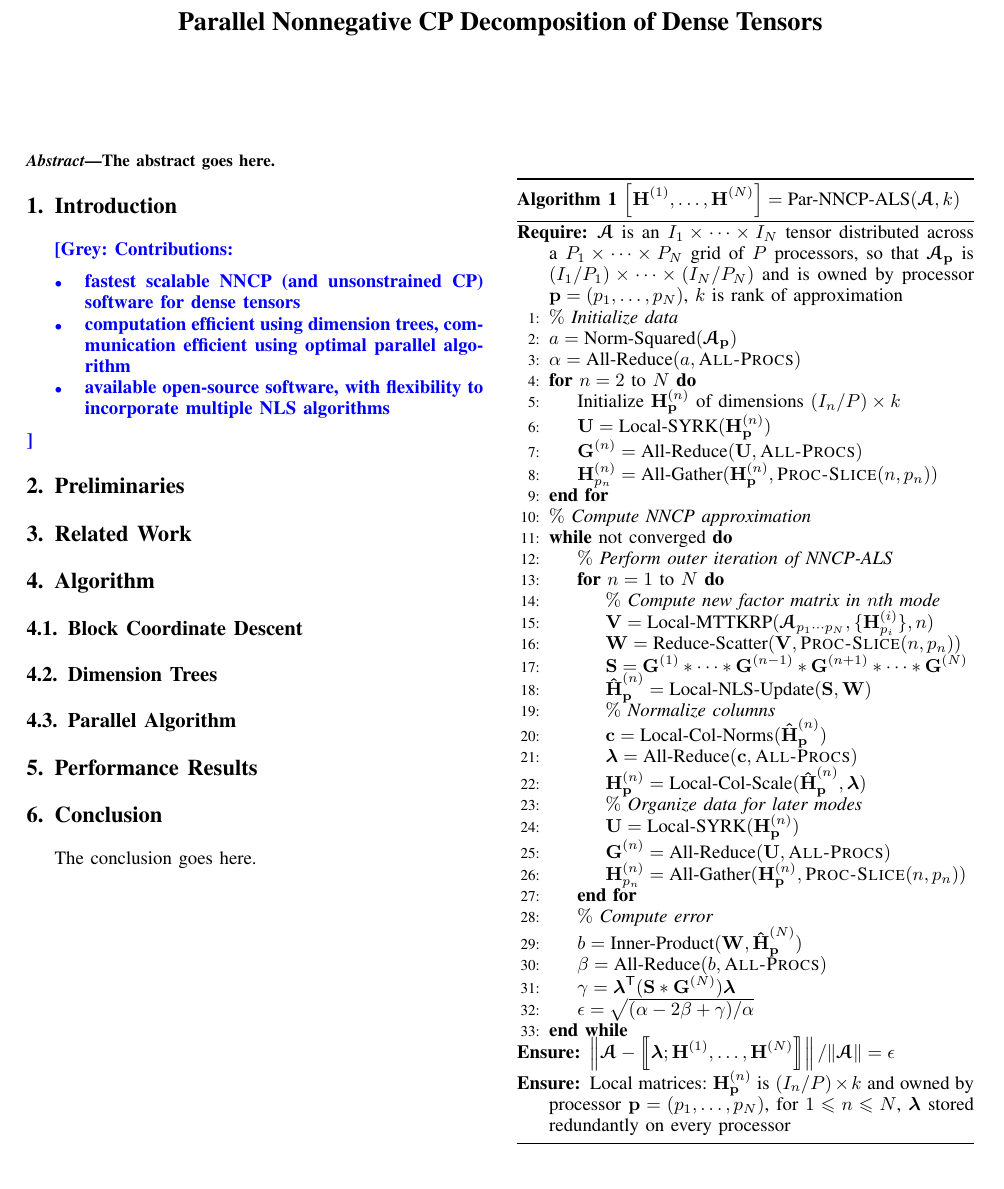
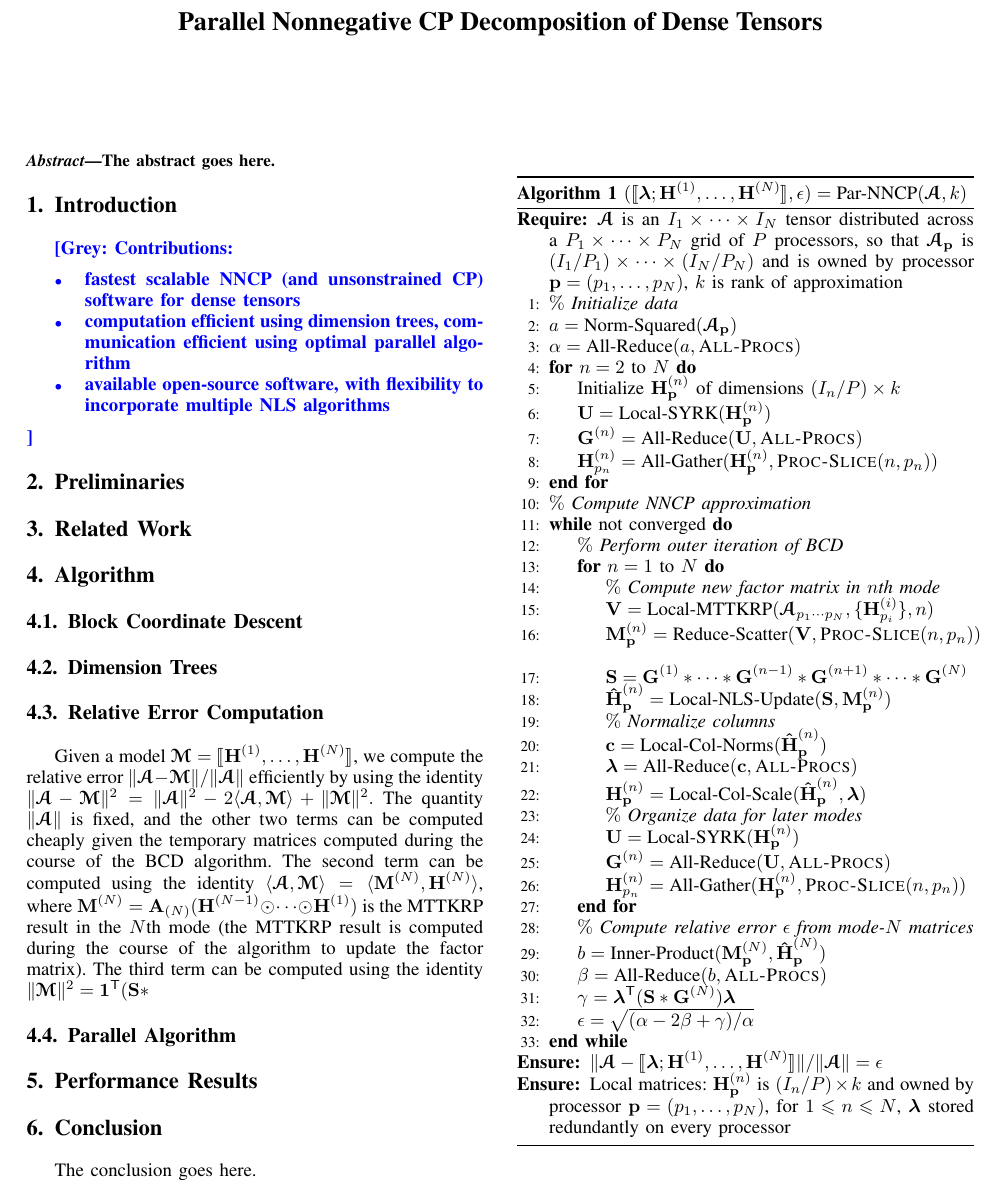
Before and after one commit to ramkikannan/planc, a LaTeX paper (latex/sc18/paper.tex, which reads latex/sc18/ourmacros.sty): part of the page, cut so that both start at the same text. Compiled offline with pdfLaTeX; a missing font is replaced by an installed copy or a similar font; a LaTeX package or settings file that is missing is left out.

Commit message:
updates to algorithm section

```diff
--- a/latex/sc18/ourmacros.sty
+++ b/latex/sc18/ourmacros.sty
@@ -133,6 +133,8 @@
 \newcommand{\hh}{\mathbf{h}}
 \newcommand{\TT}{\T{T}}
 \newcommand{\TA}{\T{A}}
+\newcommand{\CP}{\dsquare{\Mn{H}{1},\dots,\Mn{H}{N}}}
+\newcommand{\CPl}{\dsquare{\V{\lambda};\Mn{H}{1},\dots,\Mn{H}{N}}}
 
 \newcommand{\grey}[1]{{\color{blue}{\bf [Grey: #1]}}}
 \newcommand{\ramki}[1]{{\color{red}{\bf [Ramki: #1]}}}
--- a/latex/sc18/paper.tex
+++ b/latex/sc18/paper.tex
@@ -385,10 +385,17 @@ The abstract goes here.
 
 \subsection{Dimension Trees}
 
+\subsection{Relative Error Computation}
+
+Given a model $\T{M}=\CP$, we compute the relative error $\|\TA - \T{M}\|/\|\TA\|$ efficiently by using the identity $\|\TA-\T{M}\|^2 = \|\TA\|^2 - 2\langle \TA, \T{M} \rangle + \|\T{M}\|^2.$
+The quantity $\|\TA\|$ is fixed, and the other two terms can be computed cheaply given the temporary matrices computed during the course of the BCD algorithm.
+The second term can be computed using the identity $\langle \TA, \T{M} \rangle = \langle \Mn{M}{N}, \Mn{H}{N} \rangle$, where $\Mn{M}{N} = \Mz{A}{N} (\Mn{H}{N-1} \Khat \cdots \Khat \Mn{H}{1})$ is the MTTKRP result in the $N$th mode (the MTTKRP result is computed during the course of the algorithm to update the factor matrix).
+The third term can be computed using the identity $\|\T{M}\|^2 = \V{1}^\Tra(\M{S} \Hada $
+
 \subsection{Parallel Algorithm}
 
 \begin{algorithm}
-\caption{$\lt[\Mn{H}{1},\dots,\Mn{H}{N}\rt] = \text{Par-NNCP-ALS}(\TA,k)$}
+\caption{$(\CPl,\epsilon) = \text{Par-NNCP}(\TA,k)$}
 \label{alg:2D}
 \begin{algorithmic}[1]
 \Require $\TA$ is an $I_1\times \cdots \times I_N$ tensor distributed across a $P_1\times \cdots \times P_N$ grid of $P$ processors, so that $\TA_{\V{p}}$ is $(I_1/P_1)\times \cdots \times (I_N/P_N)$ and is owned by processor $\V{p}=(p_1,\dots,p_N)$, $k$ is rank of approximation
@@ -404,16 +411,16 @@ The abstract goes here.
 \EndFor
 \State \Comment{Compute NNCP approximation}
 \While{not converged}
-	\State \Comment{Perform outer iteration of NNCP-ALS}
+	\State \Comment{Perform outer iteration of BCD}
 	\For{$n=1$ to $N$}
 	\State \Comment{Compute new factor matrix in $n$th mode}
 	\State $\M{V} = \text{Local-MTTKRP}(\TA_{p_1\cdots p_N},\{\Mn{H}{i}_{p_i}\},n)$
 		\label{line:locMTTKRP}
-	\State $\M{W} = \text{Reduce-Scatter}(\M{V},\textsc{Proc-Slice}(n,\VE{p}{n}))$
+	\State $\Mn{M}{n}_{\V{p}} = \text{Reduce-Scatter}(\M{V},\textsc{Proc-Slice}(n,\VE{p}{n}))$
 		\label{line:reduce-scatter}
 	\State $\M{S} = \Mn{G}{1} \Hada \cdots \Hada \Mn{G}{n-1} \Hada \Mn{G}{n+1} \Hada \cdots \Hada \Mn{G}{N}$
 		\label{line:hadamard}
-	\State $\Mn[\hat]{H}{n}_{\V{p}} = \text{Local-NLS-Update}(\M{S},\M{W})$
+	\State $\Mn[\hat]{H}{n}_{\V{p}} = \text{Local-NLS-Update}(\M{S},\Mn{M}{n}_{\V{p}})$
 		\label{line:locNLS}
 	\State \Comment{Normalize columns}
 	\State $\V{c} = \text{Local-Col-Norms}(\Mn[\hat]{H}{n}_{\V{p}})$
@@ -427,13 +434,13 @@ The abstract goes here.
 	\State $\Mn{H}{n}_{p_n} = \text{All-Gather}(\Mn{H}{n}_{\V{p}},\textsc{Proc-Slice}(n,\VE{p}{n}))$
 		\label{line:all-gather}
 	\EndFor
-	\State \Comment{Compute error}
-	\State $b = \text{Inner-Product}(\M{W},\Mn[\hat]{H}{N}_{\V{p}})$
+	\State \Comment{Compute relative error $\epsilon$ from mode-$N$ matrices}
+	\State $b = \text{Inner-Product}(\Mn{M}{N}_{\V{p}},\Mn[\hat]{H}{N}_{\V{p}})$
 	\State $\beta = \text{All-Reduce}(b,\textsc{All-Procs})$
 	\State $\gamma = \V{\lambda}^\Tra (\M{S} \Hada \Mn{G}{N}) \V{\lambda}$
 	\State $\epsilon = \sqrt{(\alpha-2\beta+\gamma)/\alpha}$
 \EndWhile
-\Ensure $\lt\|\TA - \Dsquare{\V{\lambda}; \Mn{H}{1},\dots,\Mn{H}{N}}\rt\| /\|\TA\| = \epsilon$
+\Ensure $\|\TA - \dsquare{\V{\lambda}; \Mn{H}{1},\dots,\Mn{H}{N}}\| /\|\TA\| = \epsilon$
 \Ensure Local matrices: $\Mn{H}{n}_{\V{p}}$ is $(I_n/P)\times k$ and owned by processor $\V{p}=(p_1,\dots,p_N)$, for $1\leq n \leq N$, $\V{\lambda}$ stored redundantly on every processor
 \end{algorithmic}
 \end{algorithm}
```
Also changed, not shown: latex/sc18/ourmacros.sty (2 more changed lines), 2 other files.
